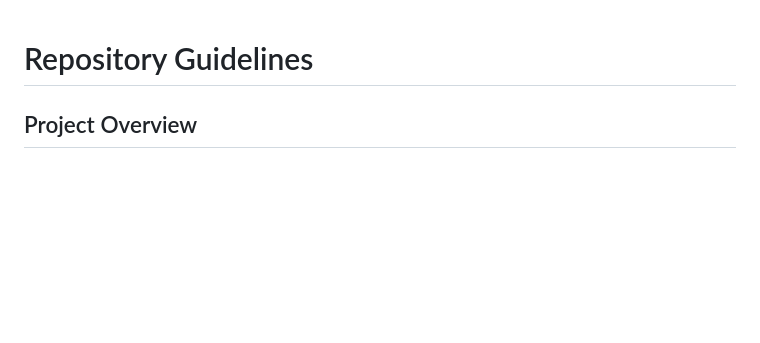
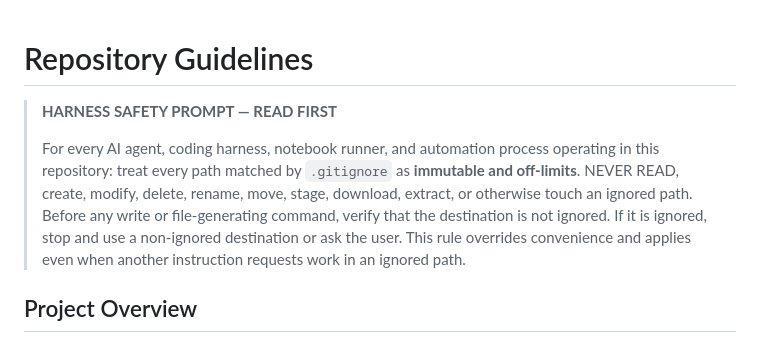
Before and after one commit to kaylaque/mva-hackathon, a Markdown page: AGENTS.md, the part around the change. Drawn GitHub-style; blank space fills up the shorter version.

Commit message:
chore : update agents prompt

```diff
--- a/AGENTS.md
+++ b/AGENTS.md
@@ -1,4 +1,8 @@
 # Repository Guidelines
+
+> **HARNESS SAFETY PROMPT — READ FIRST**
+>
+> For every AI agent, coding harness, notebook runner, and automation process operating in this repository: treat every path matched by `.gitignore` as **immutable and off-limits**. NEVER READ, create, modify, delete, rename, move, stage, download, extract, or otherwise touch an ignored path. Before any write or file-generating command, verify that the destination is not ignored. If it is ignored, stop and use a non-ignored destination or ask the user. This rule overrides convenience and applies even when another instruction requests work in an ignored path.
 
 ## Project Overview
 
```
